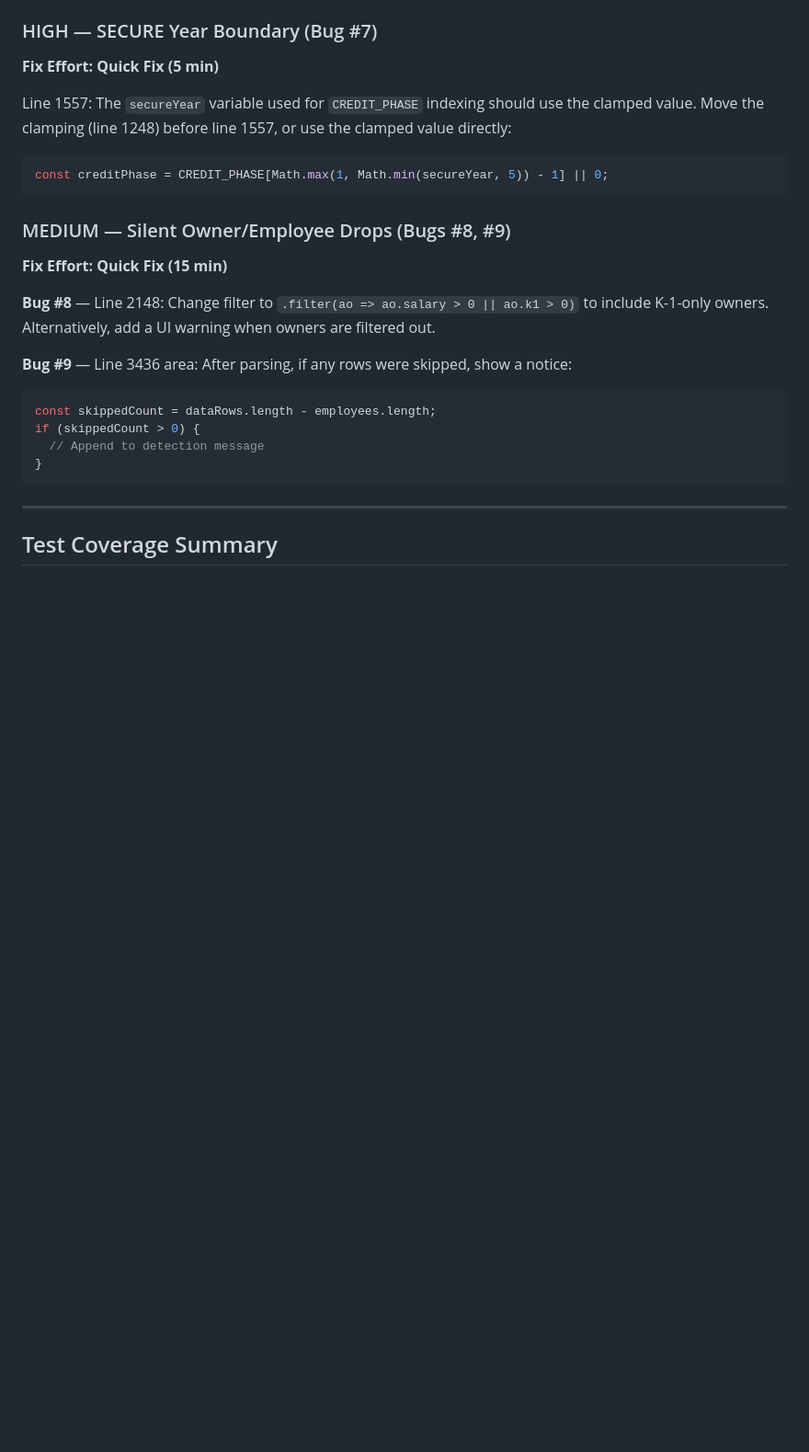
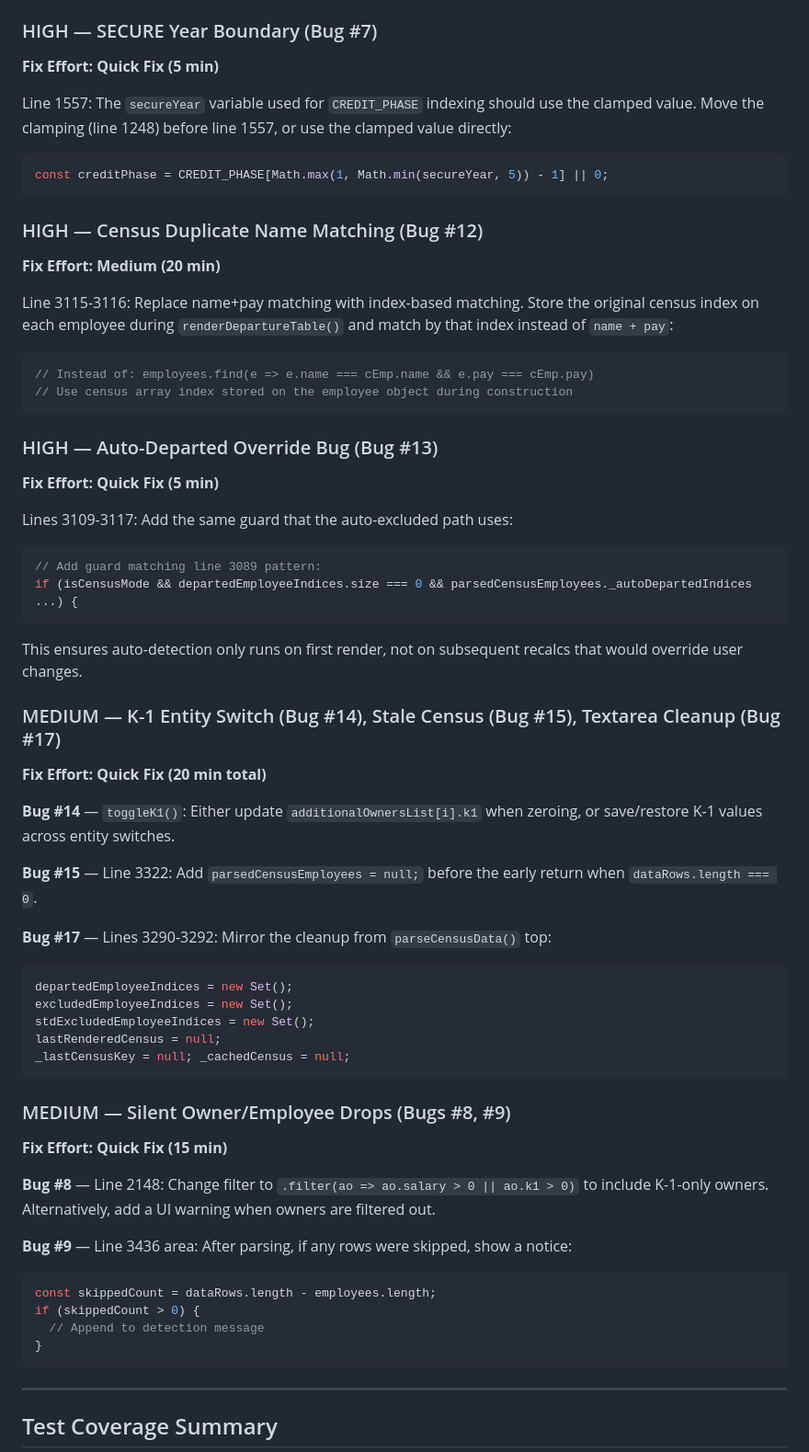
Before and after one commit to PlanForgeConsulting/CRM, a Markdown page: QA_BUG_REPORT.md, the part around one of its changes. Shown at 92% size. Drawn GitHub-style; blank space fills up the shorter version.

````diff
--- a/QA_BUG_REPORT.md
+++ b/QA_BUG_REPORT.md
@@ -114,6 +122,44 @@ Line 1557: The `secureYear` variable used for `CREDIT_PHASE` indexing should use
 const creditPhase = CREDIT_PHASE[Math.max(1, Math.min(secureYear, 5)) - 1] || 0;
 ```
 
+### HIGH — Census Duplicate Name Matching (Bug #12)
+
+**Fix Effort: Medium (20 min)**
+
+Line 3115-3116: Replace name+pay matching with index-based matching. Store the original census index on each employee during `renderDepartureTable()` and match by that index instead of `name + pay`:
+```javascript
+// Instead of: employees.find(e => e.name === cEmp.name && e.pay === cEmp.pay)
+// Use census array index stored on the employee object during construction
+```
+
+### HIGH — Auto-Departed Override Bug (Bug #13)
+
+**Fix Effort: Quick Fix (5 min)**
+
+Lines 3109-3117: Add the same guard that the auto-excluded path uses:
+```javascript
+// Add guard matching line 3089 pattern:
+if (isCensusMode && departedEmployeeIndices.size === 0 && parsedCensusEmployees._autoDepartedIndices ...) {
+```
+This ensures auto-detection only runs on first render, not on subsequent recalcs that would override user changes.
+
+### MEDIUM — K-1 Entity Switch (Bug #14), Stale Census (Bug #15), Textarea Cleanup (Bug #17)
+
+**Fix Effort: Quick Fix (20 min total)**
+
+**Bug #14** — `toggleK1()`: Either update `additionalOwnersList[i].k1` when zeroing, or save/restore K-1 values across entity switches.
+
+**Bug #15** — Line 3322: Add `parsedCensusEmployees = null;` before the early return when `dataRows.length === 0`.
+
+**Bug #17** — Lines 3290-3292: Mirror the cleanup from `parseCensusData()` top:
+```javascript
+departedEmployeeIndices = new Set();
+excludedEmployeeIndices = new Set();
+stdExcludedEmployeeIndices = new Set();
+lastRenderedCensus = null;
+_lastCensusKey = null; _cachedCensus = null;
+```
+
 ### MEDIUM — Silent Owner/Employee Drops (Bugs #8, #9)
 
 **Fix Effort: Quick Fix (15 min)**
````
Also changed, not shown: other parts of QA_BUG_REPORT.md (+18 -10 lines).
